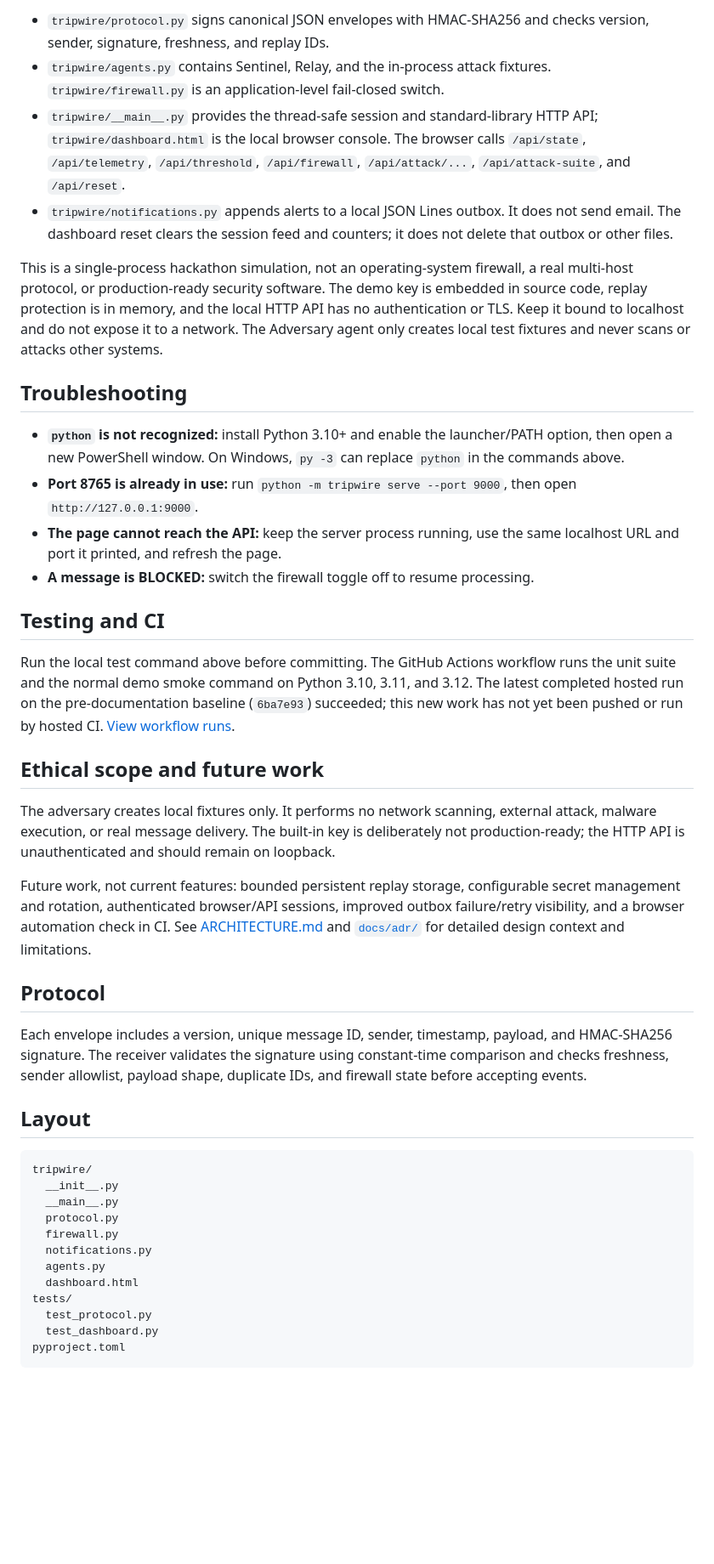
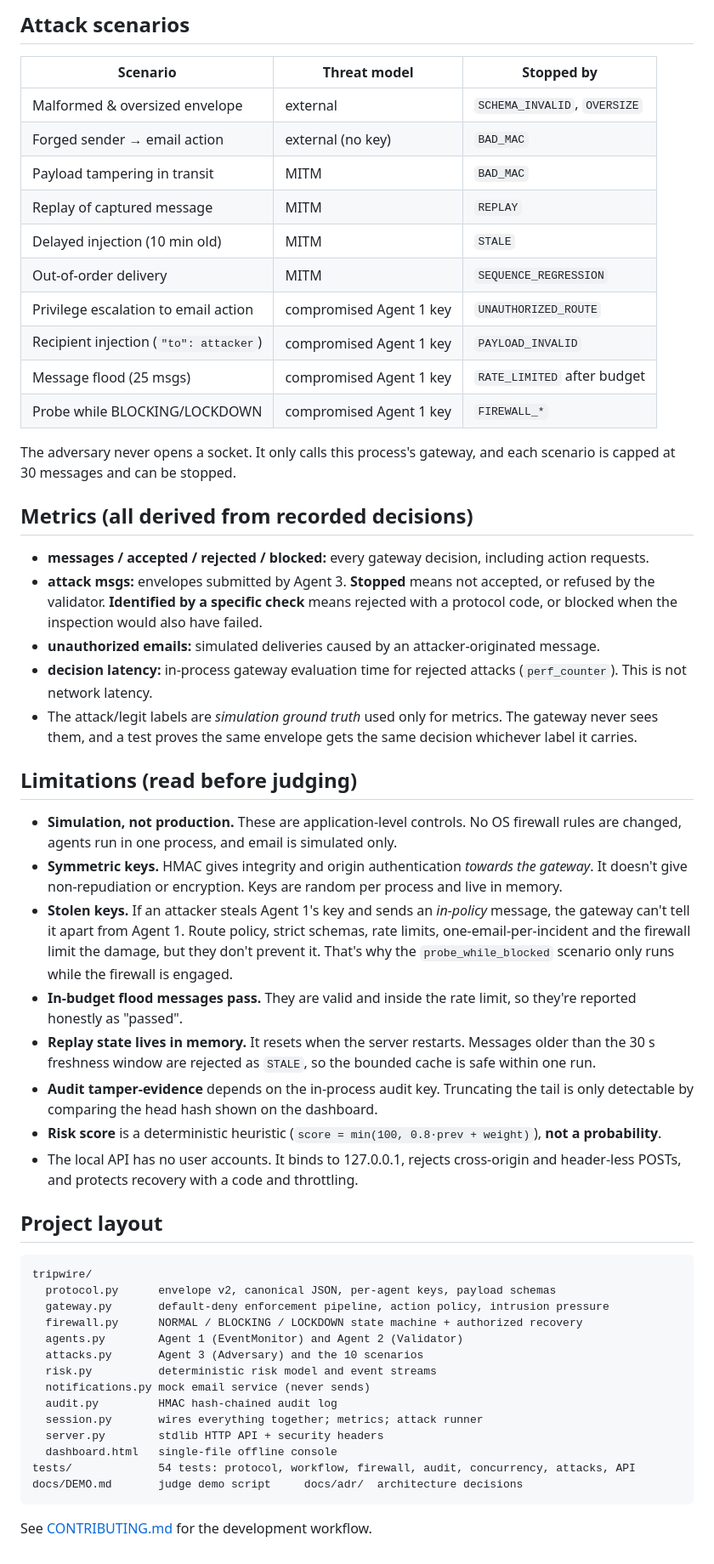
Before and after one commit to 6289subhasree/trip-wiree, a Markdown page: README.md, the part around one of its changes. Shown at 85% size. GitHub-like rendering; blank space fills up the shorter version.

````diff
--- a/README.md
+++ b/README.md
@@ -95,45 +102,57 @@ The built-in secret is for local demonstration only. A deployment should use sec
 
-- `tripwire/protocol.py` signs canonical JSON envelopes with HMAC-SHA256 and checks version, sender, signature, freshness, and replay IDs.
-- `tripwire/agents.py` contains Sentinel, Relay, and the in-process attack fixtures. `tripwire/firewall.py` is an application-level fail-closed switch.
-- `tripwire/__main__.py` provides the thread-safe session and standard-library HTTP API; `tripwire/dashboard.html` is the local browser console. The browser calls `/api/state`, `/api/telemetry`, `/api/threshold`, `/api/firewall`, `/api/attack/...`, `/api/attack-suite`, and `/api/reset`.
-- `tripwire/notifications.py` appends alerts to a local JSON Lines outbox. It does not send email. The dashboard reset clears the session feed and counters; it does not delete that outbox or other files.
+## Attack scenarios
 
-This is a single-process hackathon simulation, not an operating-system firewall, a real multi-host protocol, or production-ready security software. The demo key is embedded in source code, replay protection is in memory, and the local HTTP API has no authentication or TLS. Keep it bound to localhost and do not expose it to a network. The Adversary agent only creates local test fixtures and never scans or attacks other systems.
+| Scenario | Threat model | Stopped by |
+|---|---|---|
+| Malformed & oversized envelope | external | `SCHEMA_INVALID`, `OVERSIZE` |
+| Forged sender → email action | external (no key) | `BAD_MAC` |
+| Payload tampering in transit | MITM | `BAD_MAC` |
+| Replay of captured message | MITM | `REPLAY` |
+| Delayed injection (10 min old) | MITM | `STALE` |
+| Out-of-order delivery | MITM | `SEQUENCE_REGRESSION` |
+| Privilege escalation to email action | compromised Agent 1 key | `UNAUTHORIZED_ROUTE` |
+| Recipient injection (`"to": attacker`) | compromised Agent 1 key | `PAYLOAD_INVALID` |
+| Message flood (25 msgs) | compromised Agent 1 key | `RATE_LIMITED` after budget |
+| Probe while BLOCKING/LOCKDOWN | compromised Agent 1 key | `FIREWALL_*` |
 
-## Troubleshooting
+The adversary never opens a socket. It only calls this process's gateway, and each scenario is capped at 30 messages and can be stopped.
 
-- **`python` is not recognized:** install Python 3.10+ and enable the launcher/PATH option, then open a new PowerShell window. On Windows, `py -3` can replace `python` in the commands above.
-- **Port 8765 is already in use:** run `python -m tripwire serve --port 9000`, then open `http://127.0.0.1:9000`.
-- **The page cannot reach the API:** keep the server process running, use the same localhost URL and port it printed, and refresh the page.
-- **A message is BLOCKED:** switch the firewall toggle off to resume processing.
+## Metrics (all derived from recorded decisions)
 
-## Testing and CI
+- **messages / accepted / rejected / blocked:** every gateway decision, including action requests.
+- **attack msgs:** envelopes submitted by Agent 3. **Stopped** means not accepted, or refused by the validator. **Identified by a specific check** means rejected with a protocol code, or blocked when the inspection would also have failed.
+- **unauthorized emails:** simulated deliveries caused by an attacker-originated message.
+- **decision latency:** in-process gateway evaluation time for rejected attacks (`perf_counter`). This is not network latency.
+- The attack/legit labels are *simulation ground truth* used only for metrics. The gateway never sees them, and a test proves the same envelope gets the same decision whichever label it carries.
 
-Run the local test command above before committing. The GitHub Actions workflow runs the unit suite and the normal demo smoke command on Python 3.10, 3.11, and 3.12. The latest completed hosted run on the pre-documentation baseline (`6ba7e93`) succeeded; this new work has not yet been pushed or run by hosted CI. [View workflow runs](https://github.com/6289subhasree/trip-wiree/actions).
+## Limitations (read before judging)
 
-## Ethical scope and future work
+- **Simulation, not production.** These are application-level controls. No OS firewall rules are changed, agents run in one process, and email is simulated only.
+- **Symmetric keys.** HMAC gives integrity and origin authentication *towards the gateway*. It doesn't give non-repudiation or encryption. Keys are random per process and live in memory.
+- **Stolen keys.** If an attacker steals Agent 1's key and sends an *in-policy* message, the gateway can't tell it apart from Agent 1. Route policy, strict schemas, rate limits, one-email-per-incident and the firewall limit the damage, but they don't prevent it. That's why the `probe_while_blocked` scenario only runs while the firewall is engaged.
+- **In-budget flood messages pass.** They are valid and inside the rate limit, so they're reported honestly as "passed".
+- **Replay state lives in memory.** It resets when the server restarts. Messages older than the 30 s freshness window are rejected as `STALE`, so the bounded cache is safe within one run.
+- **Audit tamper-evidence** depends on the in-process audit key. Truncating the tail is only detectable by comparing the head hash shown on the dashboard.
+- **Risk score** is a deterministic heuristic (`score = min(100, 0.8·prev + weight)`), **not a probability**.
+- The local API has no user accounts. It binds to 127.0.0.1, rejects cross-origin and header-less POSTs, and protects recovery with a code and throttling.
 
-The adversary creates local fixtures only. It performs no network scanning, external attack, malware execution, or real message delivery. The built-in key is deliberately not production-ready; the HTTP API is unauthenticated and should remain on loopback.
+## Project layout
 
-Future work, not current features: bounded persistent replay storage, configurable secret management and rotation, authenticated browser/API sessions, improved outbox failure/retry visibility, and a browser automation check in CI. See [ARCHITECTURE.md](ARCHITECTURE.md) and [`docs/adr/`](docs/adr/) for detailed design context and limitations.
+```
+tripwire/
+  protocol.py      envelope v2, canonical JSON, per-agent keys, payload schemas
+  gateway.py       default-deny enforcement pipeline, action policy, intrusion pressure
+  firewall.py      NORMAL / BLOCKING / LOCKDOWN state machine + authorized recovery
+  agents.py        Agent 1 (EventMonitor) and Agent 2 (Validator)
+  attacks.py       Agent 3 (Adversary) and the 10 scenarios
+  risk.py          deterministic risk model and event streams
+  notifications.py mock email service (never sends)
+  audit.py         HMAC hash-chained audit log
+  session.py       wires everything together; metrics; attack runner
+  server.py        stdlib HTTP API + security headers
+  dashboard.html   single-file offline console
+tests/             54 tests: protocol, workflow, firewall, audit, concurrency, attacks, API
+docs/DEMO.md       judge demo script     docs/adr/  architecture decisions
+```
 
-## Protocol
-
-Each envelope includes a version, unique message ID, sender, timestamp, payload, and HMAC-SHA256 signature. The receiver validates the signature using constant-time comparison and checks freshness, sender allowlist, payload shape, duplicate IDs, and firewall state before accepting events.
-
-## Layout
-
-```text
-tripwire/
-  __init__.py
-  __main__.py
-  protocol.py
-  firewall.py
-  notifications.py
-  agents.py
-  dashboard.html
-tests/
-  test_protocol.py
-  test_dashboard.py
-pyproject.toml
-```
+See [CONTRIBUTING.md](CONTRIBUTING.md) for the development workflow.
````
Also changed, not shown: other parts of README.md (+72 -65 lines).
